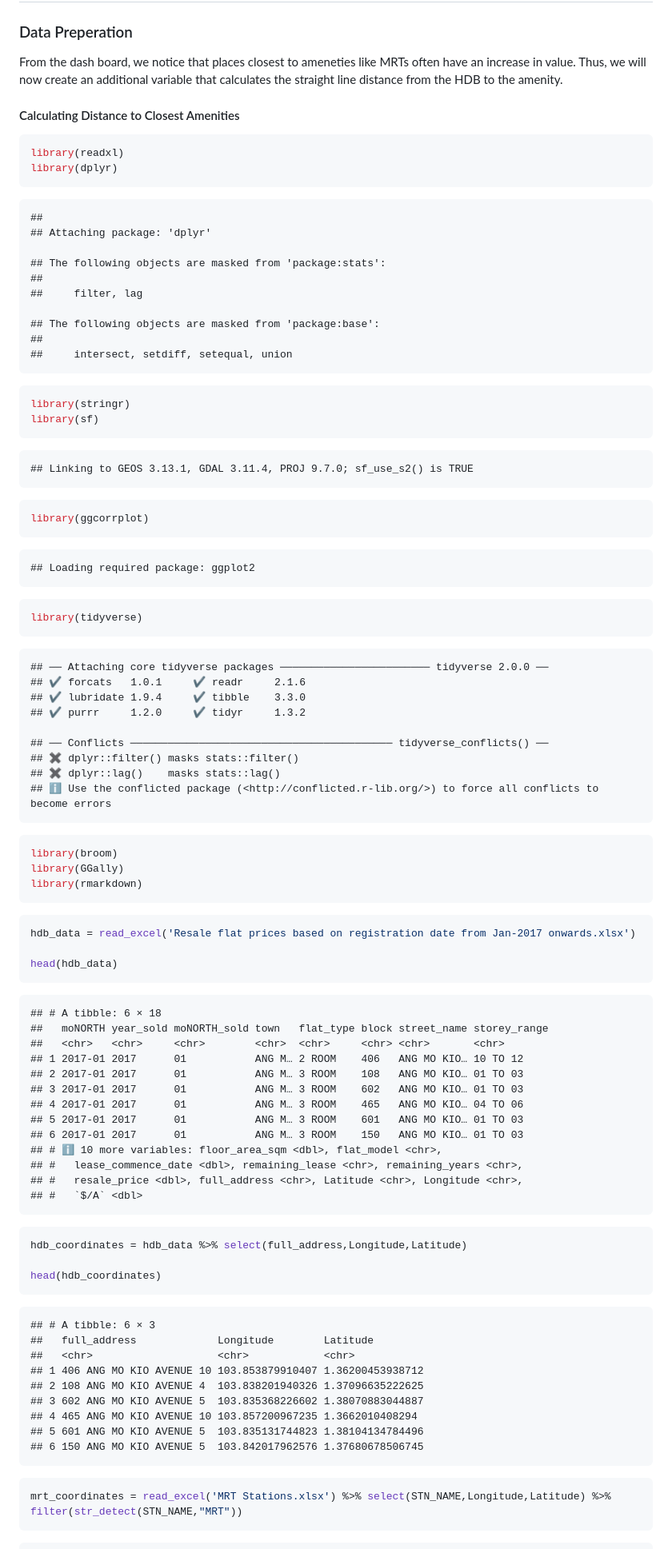
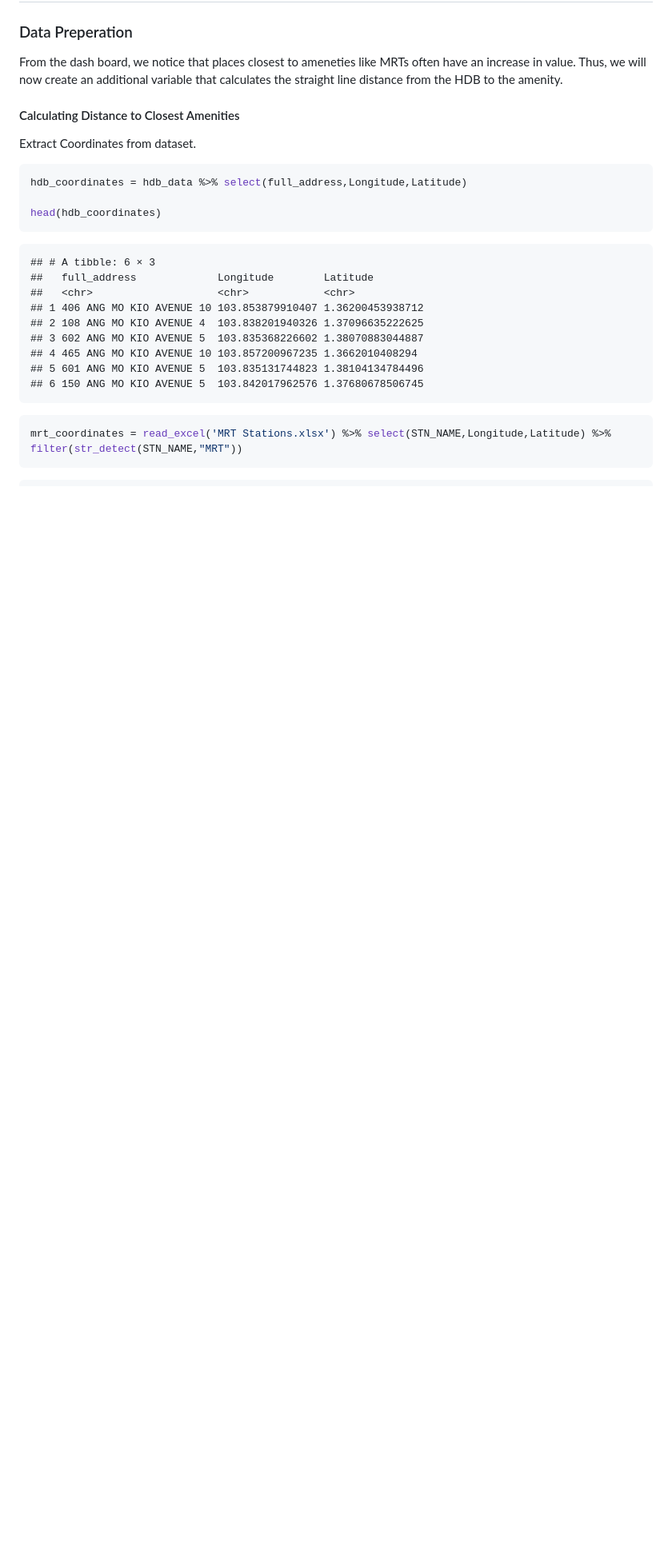
Before and after one commit to gregoooh/hdb_resale_2017-2025, a Markdown page: README.md, the part around one of its changes. Shown at 80% size. GitHub-like rendering; blank space fills up the shorter version.

````diff
--- a/README.md
+++ b/README.md
@@ -29,74 +29,7 @@ HDB to the amenity.
 
 #### Calculating Distance to Closest Amenities
 
-``` r
-library(readxl)
-library(dplyr)
-```
-
-    ##
-    ## Attaching package: 'dplyr'
-
-    ## The following objects are masked from 'package:stats':
-    ##
-    ##     filter, lag
-
-    ## The following objects are masked from 'package:base':
-    ##
-    ##     intersect, setdiff, setequal, union
-
-``` r
-library(stringr)
-library(sf)
-```
-
-    ## Linking to GEOS 3.13.1, GDAL 3.11.4, PROJ 9.7.0; sf_use_s2() is TRUE
-
-``` r
-library(ggcorrplot)
-```
-
-    ## Loading required package: ggplot2
-
-``` r
-library(tidyverse)
-```
-
-    ## ── Attaching core tidyverse packages ──────────────────────── tidyverse 2.0.0 ──
-    ## ✔ forcats   1.0.1     ✔ readr     2.1.6
-    ## ✔ lubridate 1.9.4     ✔ tibble    3.3.0
-    ## ✔ purrr     1.2.0     ✔ tidyr     1.3.2
-
-    ## ── Conflicts ────────────────────────────────────────── tidyverse_conflicts() ──
-    ## ✖ dplyr::filter() masks stats::filter()
-    ## ✖ dplyr::lag()    masks stats::lag()
-    ## ℹ Use the conflicted package (<http://conflicted.r-lib.org/>) to force all conflicts to become errors
-
-``` r
-library(broom)
-library(GGally)
-library(rmarkdown)
-```
-
-``` r
-hdb_data = read_excel('Resale flat prices based on registration date from Jan-2017 onwards.xlsx')
-
-head(hdb_data)
-```
-
-    ## # A tibble: 6 × 18
-    ##   moNORTH year_sold moNORTH_sold town   flat_type block street_name storey_range
-    ##   <chr>   <chr>     <chr>        <chr>  <chr>     <chr> <chr>       <chr>
-    ## 1 2017-01 2017      01           ANG M… 2 ROOM    406   ANG MO KIO… 10 TO 12
-    ## 2 2017-01 2017      01           ANG M… 3 ROOM    108   ANG MO KIO… 01 TO 03
-    ## 3 2017-01 2017      01           ANG M… 3 ROOM    602   ANG MO KIO… 01 TO 03
-    ## 4 2017-01 2017      01           ANG M… 3 ROOM    465   ANG MO KIO… 04 TO 06
-    ## 5 2017-01 2017      01           ANG M… 3 ROOM    601   ANG MO KIO… 01 TO 03
-    ## 6 2017-01 2017      01           ANG M… 3 ROOM    150   ANG MO KIO… 01 TO 03
-    ## # ℹ 10 more variables: floor_area_sqm <dbl>, flat_model <chr>,
-    ## #   lease_commence_date <dbl>, remaining_lease <chr>, remaining_years <chr>,
-    ## #   resale_price <dbl>, full_address <chr>, Latitude <chr>, Longitude <chr>,
-    ## #   `$/A` <dbl>
+Extract Coordinates from dataset.
 
 ``` r
 hdb_coordinates = hdb_data %>% select(full_address,Longitude,Latitude)
````
Also changed, not shown: other parts of README.md (+2 -15 lines).
